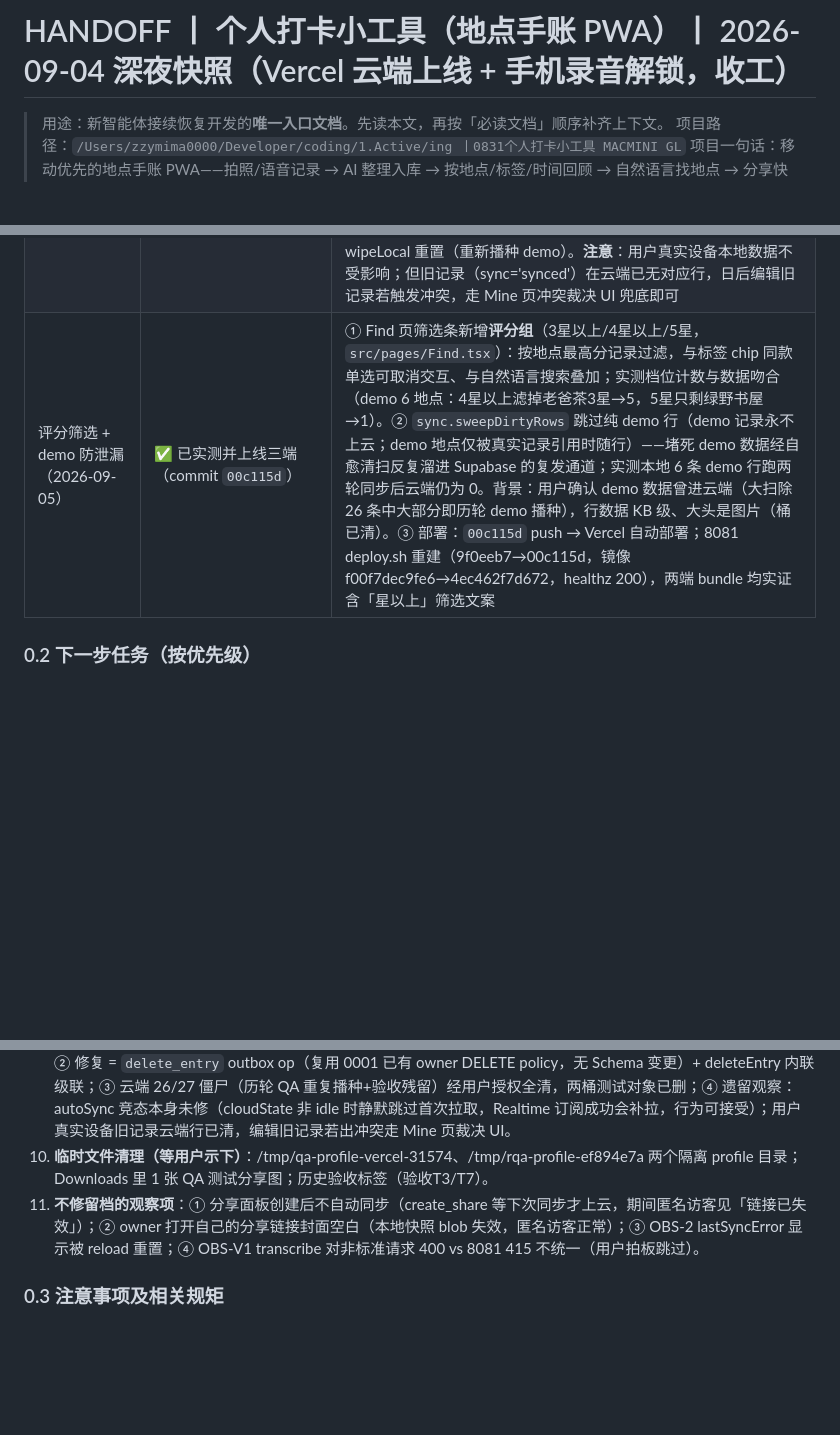
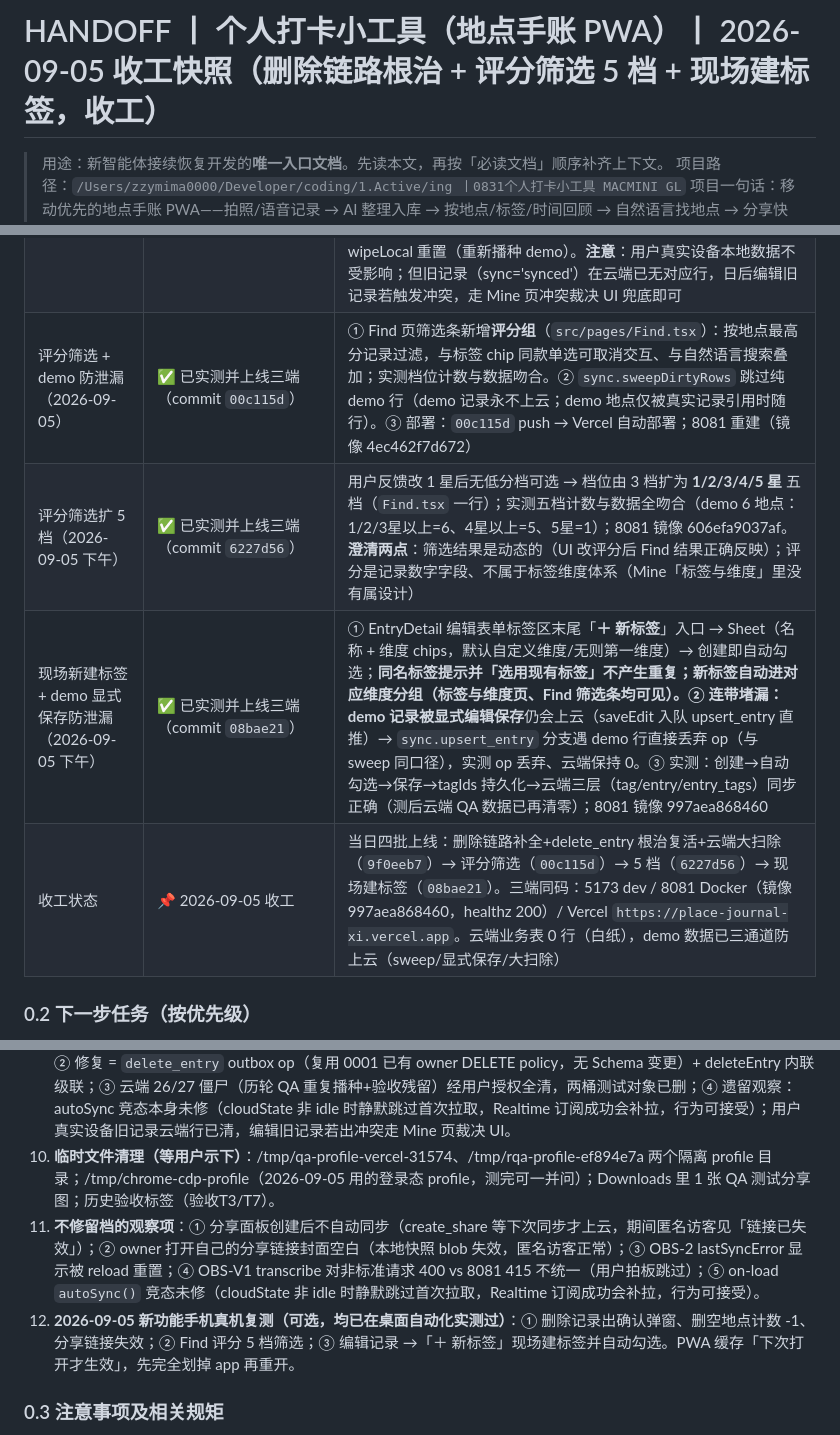
Before and after one commit to wanghoufan/place-journal, a Markdown page: docs/handoff/HANDOFF.md, 3 parts joined by grey strips. GitHub-like rendering; blank space fills up the shorter version.

Commit message:
docs: 收工快照丨2026-09-05 全日总结（删除链路根治/评分5档/现场建标签/demo三通道防上云）+ 自动化坑沉淀

```diff
--- a/docs/handoff/HANDOFF.md
+++ b/docs/handoff/HANDOFF.md
@@ -1,4 +1,4 @@
-# HANDOFF 丨 个人打卡小工具（地点手账 PWA）丨 2026-09-04 深夜快照（Vercel 云端上线 + 手机录音解锁，收工）
+# HANDOFF 丨 个人打卡小工具（地点手账 PWA）丨 2026-09-05 收工快照（删除链路根治 + 评分筛选 5 档 + 现场建标签，收工）
 
 > 用途：新智能体接续恢复开发的**唯一入口文档**。先读本文，再按「必读文档」顺序补齐上下文。
 > 项目路径：`/Users/zzymima0000/Developer/coding/1.Active/ing 丨0831个人打卡小工具 MACMINI GL`
@@ -44,7 +44,10 @@
 | 收工状态 | 📌 2026-09-04 深夜二次收工 | 四项修复上线三端；恢复入口见 0.2 ⑨–⑪ |
 | 复测补线修复（2026-09-05） | ✅ 已实测并上线三端（commit `9f0eeb7`） | RQA-V 修复实为两处半成品，本轮补齐：① `src/lib/idb.ts` `deleteEntry` 接上级联——6705e26 只铺了底层管道（revokeShare 按 slug + ShareItem.entryId），但删除入口从未调用；现删除时自动撤销该记录全部分享 + 空地点本地删 + `delete_place` op 同步删云端。② `src/pages/EntryDetail.tsx:188` 删除按钮改 `setConfirmDel(true)`——确认 Sheet 此前是**死代码**（无任何 setConfirmDel(true) 调用），普通视图删除直接执行、弹窗从未出现过（上轮「弹窗已修」验收结论不实）。实测全过：弹窗文案四要素 + 再想想取消路径 + 删后匿名 RPC 返回 null（分享失效）+ 空地点云端级联清除。tsc+build 通过 |
 | delete_entry op + 云端大扫除（2026-09-05） | ✅ 已上线三端 | ① 新增 `delete_entry` outbox op（idb+sync，对齐 delete_place 模式；entries owner DELETE policy 0001 已具备，无 Schema 变更）：多记录地点删单条也删云端行，**根治 pullRemote 全量补插复活**——场景 C 实测：删 C1 后云端行消失、C2 与地点保留。② 云端大扫除（用户授权「你定」）：habit_tracker 8 表业务行全清（26 entries/27 places 全为历轮 QA 重复播种+验收残留，无真实数据），两个 Storage 桶递归删 6 个测试对象（recursive 剩余 0）；结构/RLS/bucket 策略未动。③ 部署：commit `9f0eeb7` push → Vercel 自动部署（bundle 含 delete_entry 实证）；8081 deploy.sh 重建（git 6705e26→9f0eeb7，镜像 f820095d5341→f00f7dec9fe6，healthz 200，bundle 实证）。④ QA Chrome profile 本地库已 wipeLocal 重置（重新播种 demo）。**注意**：用户真实设备本地数据不受影响；但旧记录（sync='synced'）在云端已无对应行，日后编辑旧记录若触发冲突，走 Mine 页冲突裁决 UI 兜底即可 |
-| 评分筛选 + demo 防泄漏（2026-09-05） | ✅ 已实测并上线三端（commit `00c115d`） | ① Find 页筛选条新增**评分组**（3星以上/4星以上/5星，`src/pages/Find.tsx`）：按地点最高分记录过滤，与标签 chip 同款单选可取消交互、与自然语言搜索叠加；实测档位计数与数据吻合（demo 6 地点：4星以上滤掉老爸茶3星→5，5星只剩绿野书屋→1）。② `sync.sweepDirtyRows` 跳过纯 demo 行（demo 记录永不上云；demo 地点仅被真实记录引用时随行）——堵死 demo 数据经自愈清扫反复溜进 Supabase 的复发通道；实测本地 6 条 demo 行跑两轮同步后云端仍为 0。背景：用户确认 demo 数据曾进云端（大扫除 26 条中大部分即历轮 demo 播种），行数据 KB 级、大头是图片（桶已清）。③ 部署：`00c115d` push → Vercel 自动部署；8081 deploy.sh 重建（9f0eeb7→00c115d，镜像 f00f7dec9fe6→4ec462f7d672，healthz 200），两端 bundle 均实证含「星以上」筛选文案 |
+| 评分筛选 + demo 防泄漏（2026-09-05） | ✅ 已实测并上线三端（commit `00c115d`） | ① Find 页筛选条新增**评分组**（`src/pages/Find.tsx`）：按地点最高分记录过滤，与标签 chip 同款单选可取消交互、与自然语言搜索叠加；实测档位计数与数据吻合。② `sync.sweepDirtyRows` 跳过纯 demo 行（demo 记录永不上云；demo 地点仅被真实记录引用时随行）。③ 部署：`00c115d` push → Vercel 自动部署；8081 重建（镜像 4ec462f7d672） |
+| 评分筛选扩 5 档（2026-09-05 下午） | ✅ 已实测并上线三端（commit `6227d56`） | 用户反馈改 1 星后无低分档可选 → 档位由 3 档扩为 **1/2/3/4/5 星** 五档（`Find.tsx` 一行）；实测五档计数与数据全吻合（demo 6 地点：1/2/3星以上=6、4星以上=5、5星=1）；8081 镜像 606efa9037af。**澄清两点**：筛选结果是动态的（UI 改评分后 Find 结果正确反映）；评分是记录数字字段、不属于标签维度体系（Mine「标签与维度」里没有属设计） |
+| 现场新建标签 + demo 显式保存防泄漏（2026-09-05 下午） | ✅ 已实测并上线三端（commit `08bae21`） | ① EntryDetail 编辑表单标签区末尾「**＋ 新标签**」入口 → Sheet（名称 + 维度 chips，默认自定义维度/无则第一维度）→ 创建即自动勾选；**同名标签提示并「选用现有标签」**不产生重复；新标签自动进对应维度分组（标签与维度页、Find 筛选条均可见）。② 连带堵漏：demo 记录被**显式编辑保存**仍会上云（saveEdit 入队 upsert_entry 直推）→ `sync.upsert_entry` 分支遇 demo 行直接丢弃 op（与 sweep 同口径），实测 op 丢弃、云端保持 0。③ 实测：创建→自动勾选→保存→tagIds 持久化→云端三层（tag/entry/entry_tags）同步正确（测后云端 QA 数据已再清零）；8081 镜像 997aea868460 |
+| 收工状态 | 📌 2026-09-05 收工 | 当日四批上线：删除链路补全+delete_entry 根治复活+云端大扫除（`9f0eeb7`）→ 评分筛选（`00c115d`）→ 5 档（`6227d56`）→ 现场建标签（`08bae21`）。三端同码：5173 dev / 8081 Docker（镜像 997aea868460，healthz 200）/ Vercel `https://place-journal-xi.vercel.app`。云端业务表 0 行（白纸），demo 数据已三通道防上云（sweep/显式保存/大扫除） |
 
 ### 0.2 下一步任务（按优先级）
 
@@ -65,8 +68,9 @@
    ⑧ 收尾：QA 验收临时标签清理（等用户示下）、`.env.vercel.local` 粘贴用临时文件可删（已被 git 忽略）。
 9. ~~RQA-V 修复后手机复测~~ ✅ **2026-09-05 桌面自动化等价验证完成 + 修复上线三端（`9f0eeb7`）**：① 删除确认弹窗（文案四要素 + 取消路径）PASS；② 删记录后分享失效（本地 revoked + 云端 status=revoked + 匿名 RPC null）PASS；③ 空地点清理（本地 -1 + 云端 place/entries 级联清除）PASS；附加多记录地点删单条（delete_entry op）PASS。手机真机复测改为可选（如做：删除确认弹窗 + 分享失效 + 地点计数三项，8081/Vercel 均已是新码）。
 10. ~~登录态删除复活风险~~ ✅ **2026-09-05 已根治上线（`9f0eeb7`）**：① 复活根因 = V1 云端 entries 无删除 op + pullRemote 全量补插（实测复现：手动 pull 把已删记录拉回；日常强刷不复活系 on-load `autoSync()` 竞态侥幸）；② 修复 = `delete_entry` outbox op（复用 0001 已有 owner DELETE policy，无 Schema 变更）+ deleteEntry 内联级联；③ 云端 26/27 僵尸（历轮 QA 重复播种+验收残留）经用户授权全清，两桶测试对象已删；④ 遗留观察：autoSync 竞态本身未修（cloudState 非 idle 时静默跳过首次拉取，Realtime 订阅成功会补拉，行为可接受）；用户真实设备旧记录云端行已清，编辑旧记录若出冲突走 Mine 页裁决 UI。
-11. **临时文件清理（等用户示下）**：/tmp/qa-profile-vercel-31574、/tmp/rqa-profile-ef894e7a 两个隔离 profile 目录；Downloads 里 1 张 QA 测试分享图；历史验收标签（验收T3/T7）。
-12. **不修留档的观察项**：① 分享面板创建后不自动同步（create_share 等下次同步才上云，期间匿名访客见「链接已失效」）；② owner 打开自己的分享链接封面空白（本地快照 blob 失效，匿名访客正常）；③ OBS-2 lastSyncError 显示被 reload 重置；④ OBS-V1 transcribe 对非标准请求 400 vs 8081 415 不统一（用户拍板跳过）。
+11. **临时文件清理（等用户示下）**：/tmp/qa-profile-vercel-31574、/tmp/rqa-profile-ef894e7a 两个隔离 profile 目录；/tmp/chrome-cdp-profile（2026-09-05 用的登录态 profile，测完可一并问）；Downloads 里 1 张 QA 测试分享图；历史验收标签（验收T3/T7）。
+12. **不修留档的观察项**：① 分享面板创建后不自动同步（create_share 等下次同步才上云，期间匿名访客见「链接已失效」）；② owner 打开自己的分享链接封面空白（本地快照 blob 失效，匿名访客正常）；③ OBS-2 lastSyncError 显示被 reload 重置；④ OBS-V1 transcribe 对非标准请求 400 vs 8081 415 不统一（用户拍板跳过）；⑤ on-load `autoSync()` 竞态未修（cloudState 非 idle 时静默跳过首次拉取，Realtime 订阅成功会补拉，行为可接受）。
+13. **2026-09-05 新功能手机真机复测（可选，均已在桌面自动化实测过）**：① 删除记录出确认弹窗、删空地点计数 -1、分享链接失效；② Find 评分 5 档筛选；③ 编辑记录 →「＋ 新标签」现场建标签并自动勾选。PWA 缓存「下次打开才生效」，先完全划掉 app 再重开。
 
 ### 0.3 注意事项及相关规矩
 
```
Also changed, not shown: other parts of docs/handoff/HANDOFF.md (+1 -0 lines).
